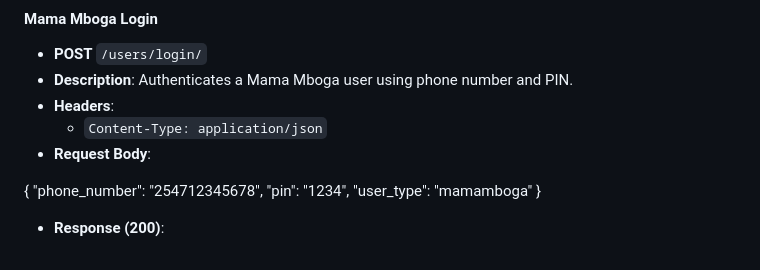
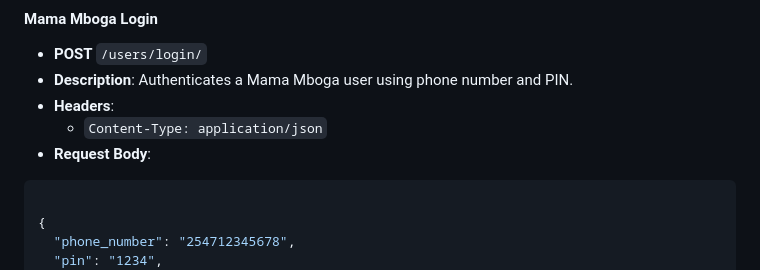
Before and after one commit to meronteklehaymanotgebru/tujijenge-documentation, a Markdown page: docs/technical/api-reference.md, the part around the change printed below. GitHub-like rendering.

Commit message:
feat: update api documentation

````diff
--- a/docs/technical/api-reference.md
+++ b/docs/technical/api-reference.md
@@ -35,6 +35,7 @@ All endpoints require authentication using token-based access. Include the token
 - **Headers**:
   - `Content-Type: application/json`
 - **Request Body**:
+```json
 
 {
   "phone_number": "254712345678",
````
Also changed, not shown: other parts of docs/technical/api-reference.md (+2 -0 lines).
